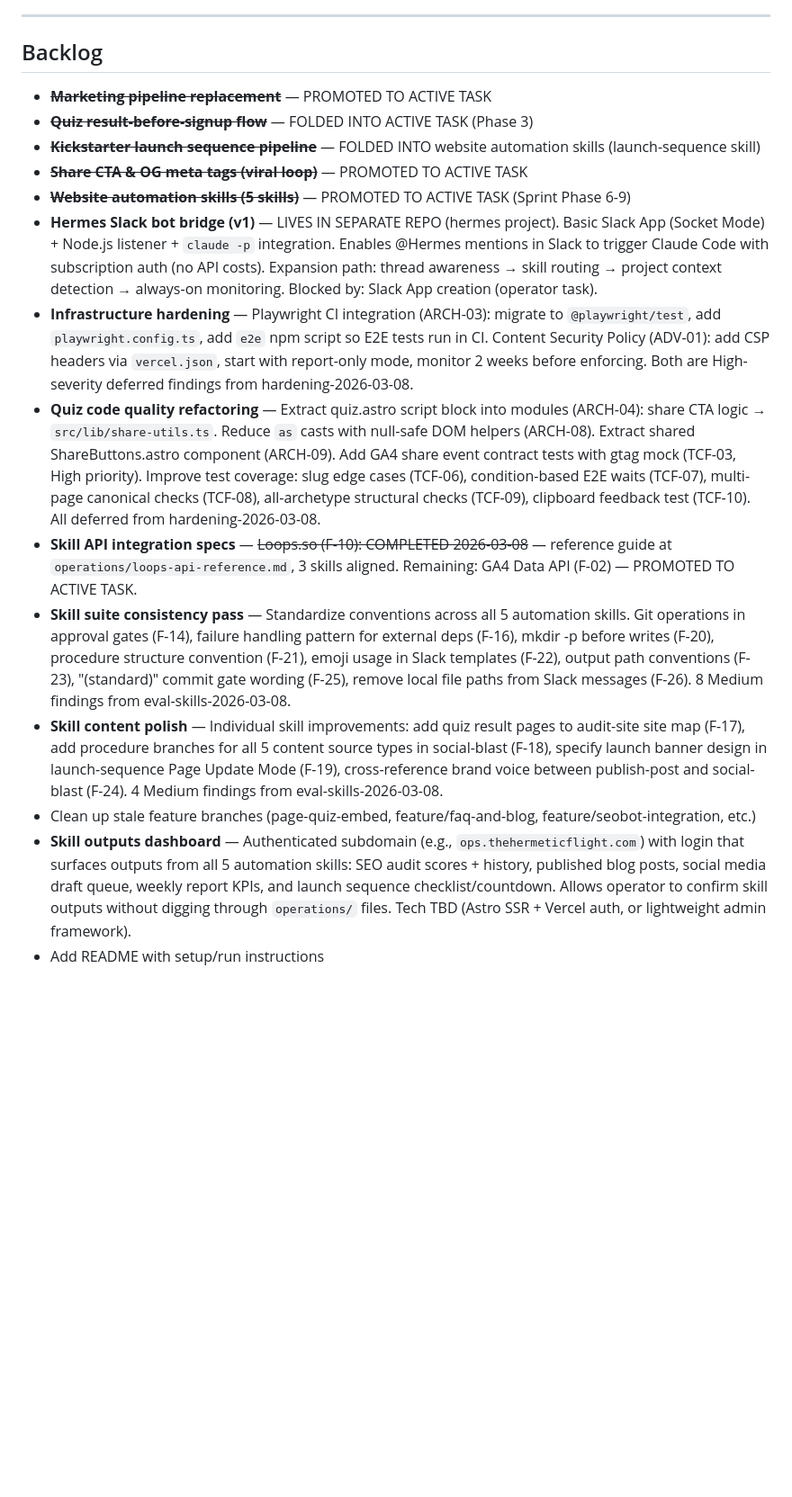
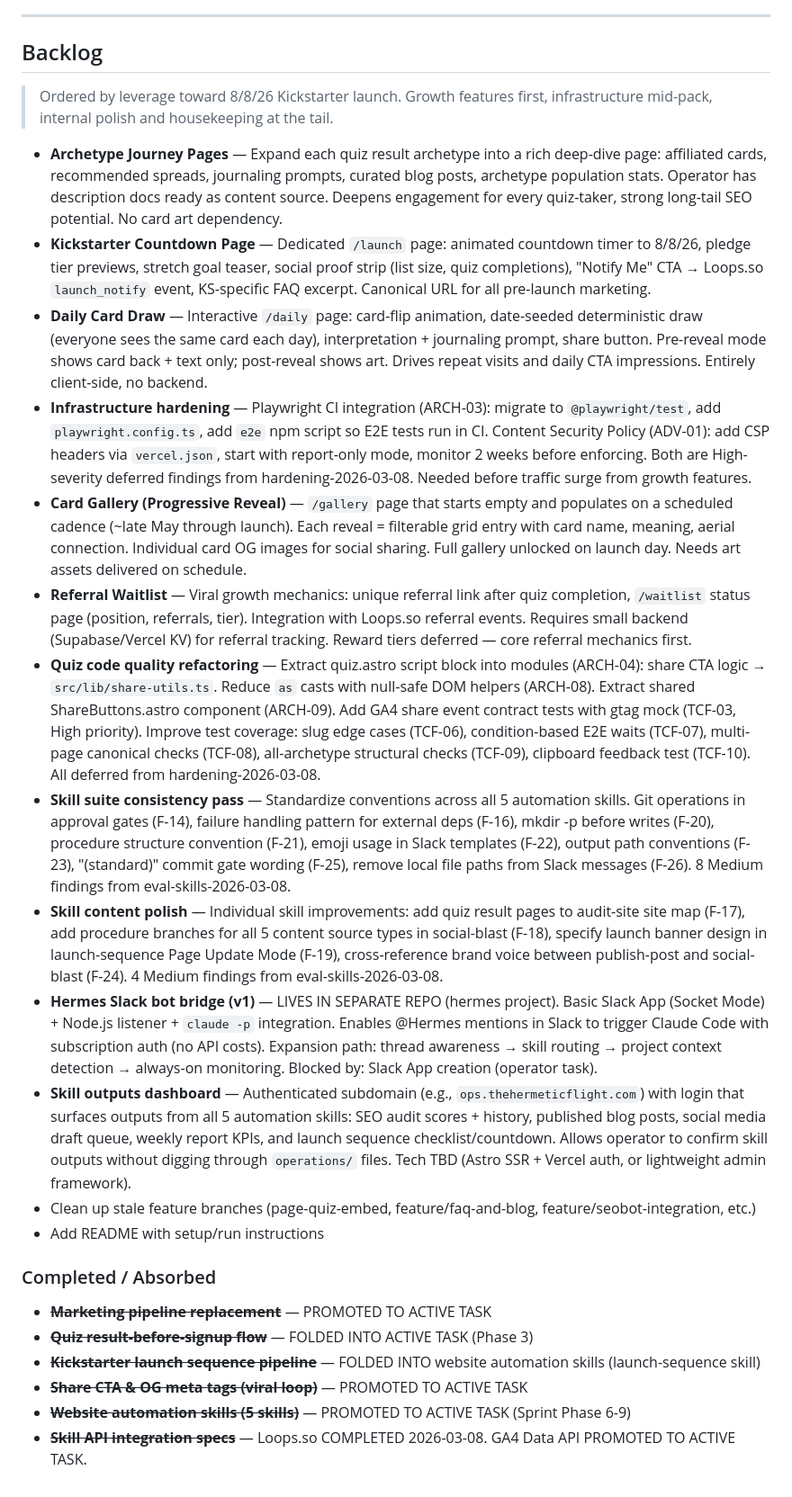
Before and after one commit to TayQuig/thehermeticflight, a Markdown page: operations/TASKBOARD.md, the part around one of its changes. Shown at 90% size. GitHub-like rendering; blank space fills up the shorter version.

```diff
--- a/operations/TASKBOARD.md
+++ b/operations/TASKBOARD.md
@@ -74,17 +74,28 @@ Task created 2026-03-08. GA4 credentials already in .env (GA4_PROPERTY_ID, GA4_S
 
 ## Backlog
 
+> Ordered by leverage toward 8/8/26 Kickstarter launch. Growth features first,
+> infrastructure mid-pack, internal polish and housekeeping at the tail.
+
+- **Archetype Journey Pages** — Expand each quiz result archetype into a rich deep-dive page: affiliated cards, recommended spreads, journaling prompts, curated blog posts, archetype population stats. Operator has description docs ready as content source. Deepens engagement for every quiz-taker, strong long-tail SEO potential. No card art dependency.
+- **Kickstarter Countdown Page** — Dedicated `/launch` page: animated countdown timer to 8/8/26, pledge tier previews, stretch goal teaser, social proof strip (list size, quiz completions), "Notify Me" CTA → Loops.so `launch_notify` event, KS-specific FAQ excerpt. Canonical URL for all pre-launch marketing.
+- **Daily Card Draw** — Interactive `/daily` page: card-flip animation, date-seeded deterministic draw (everyone sees the same card each day), interpretation + journaling prompt, share button. Pre-reveal mode shows card back + text only; post-reveal shows art. Drives repeat visits and daily CTA impressions. Entirely client-side, no backend.
+- **Infrastructure hardening** — Playwright CI integration (ARCH-03): migrate to `@playwright/test`, add `playwright.config.ts`, add `e2e` npm script so E2E tests run in CI. Content Security Policy (ADV-01): add CSP headers via `vercel.json`, start with report-only mode, monitor 2 weeks before enforcing. Both are High-severity deferred findings from hardening-2026-03-08. Needed before traffic surge from growth features.
+- **Card Gallery (Progressive Reveal)** — `/gallery` page that starts empty and populates on a scheduled cadence (~late May through launch). Each reveal = filterable grid entry with card name, meaning, aerial connection. Individual card OG images for social sharing. Full gallery unlocked on launch day. Needs art assets delivered on schedule.
+- **Referral Waitlist** — Viral growth mechanics: unique referral link after quiz completion, `/waitlist` status page (position, referrals, tier). Integration with Loops.so referral events. Requires small backend (Supabase/Vercel KV) for referral tracking. Reward tiers deferred — core referral mechanics first.
+- **Quiz code quality refactoring** — Extract quiz.astro script block into modules (ARCH-04): share CTA logic → `src/lib/share-utils.ts`. Reduce `as` casts with null-safe DOM helpers (ARCH-08). Extract shared ShareButtons.astro component (ARCH-09). Add GA4 share event contract tests with gtag mock (TCF-03, High priority). Improve test coverage: slug edge cases (TCF-06), condition-based E2E waits (TCF-07), multi-page canonical checks (TCF-08), all-archetype structural checks (TCF-09), clipboard feedback test (TCF-10). All deferred from hardening-2026-03-08.
+- **Skill suite consistency pass** — Standardize conventions across all 5 automation skills. Git operations in approval gates (F-14), failure handling pattern for external deps (F-16), mkdir -p before writes (F-20), procedure structure convention (F-21), emoji usage in Slack templates (F-22), output path conventions (F-23), "(standard)" commit gate wording (F-25), remove local file paths from Slack messages (F-26). 8 Medium findings from eval-skills-2026-03-08.
+- **Skill content polish** — Individual skill improvements: add quiz result pages to audit-site site map (F-17), add procedure branches for all 5 content source types in social-blast (F-18), specify launch banner design in launch-sequence Page Update Mode (F-19), cross-reference brand voice between publish-post and social-blast (F-24). 4 Medium findings from eval-skills-2026-03-08.
+- **Hermes Slack bot bridge (v1)** — LIVES IN SEPARATE REPO (hermes project). Basic Slack App (Socket Mode) + Node.js listener + `claude -p` integration. Enables @Hermes mentions in Slack to trigger Claude Code with subscription auth (no API costs). Expansion path: thread awareness → skill routing → project context detection → always-on monitoring. Blocked by: Slack App creation (operator task).
+- **Skill outputs dashboard** — Authenticated subdomain (e.g., `ops.thehermeticflight.com`) with login that surfaces outputs from all 5 automation skills: SEO audit scores + history, published blog posts, social media draft queue, weekly report KPIs, and launch sequence checklist/countdown. Allows operator to confirm skill outputs without digging through `operations/` files. Tech TBD (Astro SSR + Vercel auth, or lightweight admin framework).
+- Clean up stale feature branches (page-quiz-embed, feature/faq-and-blog, feature/seobot-integration, etc.)
+- Add README with setup/run instructions
+
+### Completed / Absorbed
+
 - ~~**Marketing pipeline replacement**~~ — PROMOTED TO ACTIVE TASK
 - ~~**Quiz result-before-signup flow**~~ — FOLDED INTO ACTIVE TASK (Phase 3)
 - ~~**Kickstarter launch sequence pipeline**~~ — FOLDED INTO website automation skills (launch-sequence skill)
 - ~~**Share CTA & OG meta tags (viral loop)**~~ — PROMOTED TO ACTIVE TASK
 - ~~**Website automation skills (5 skills)**~~ — PROMOTED TO ACTIVE TASK (Sprint Phase 6-9)
-- **Hermes Slack bot bridge (v1)** — LIVES IN SEPARATE REPO (hermes project). Basic Slack App (Socket Mode) + Node.js listener + `claude -p` integration. Enables @Hermes mentions in Slack to trigger Claude Code with subscription auth (no API costs). Expansion path: thread awareness → skill routing → project context detection → always-on monitoring. Blocked by: Slack App creation (operator task).
-- **Infrastructure hardening** — Playwright CI integration (ARCH-03): migrate to `@playwright/test`, add `playwright.config.ts`, add `e2e` npm script so E2E tests run in CI. Content Security Policy (ADV-01): add CSP headers via `vercel.json`, start with report-only mode, monitor 2 weeks before enforcing. Both are High-severity deferred findings from hardening-2026-03-08.
-- **Quiz code quality refactoring** — Extract quiz.astro script block into modules (ARCH-04): share CTA logic → `src/lib/share-utils.ts`. Reduce `as` casts with null-safe DOM helpers (ARCH-08). Extract shared ShareButtons.astro component (ARCH-09). Add GA4 share event contract tests with gtag mock (TCF-03, High priority). Improve test coverage: slug edge cases (TCF-06), condition-based E2E waits (TCF-07), multi-page canonical checks (TCF-08), all-archetype structural checks (TCF-09), clipboard feedback test (TCF-10). All deferred from hardening-2026-03-08.
-- **Skill API integration specs** — ~~Loops.so (F-10): COMPLETED 2026-03-08~~ — reference guide at `operations/loops-api-reference.md`, 3 skills aligned. Remaining: GA4 Data API (F-02) — PROMOTED TO ACTIVE TASK.
-- **Skill suite consistency pass** — Standardize conventions across all 5 automation skills. Git operations in approval gates (F-14), failure handling pattern for external deps (F-16), mkdir -p before writes (F-20), procedure structure convention (F-21), emoji usage in Slack templates (F-22), output path conventions (F-23), "(standard)" commit gate wording (F-25), remove local file paths from Slack messages (F-26). 8 Medium findings from eval-skills-2026-03-08.
-- **Skill content polish** — Individual skill improvements: add quiz result pages to audit-site site map (F-17), add procedure branches for all 5 content source types in social-blast (F-18), specify launch banner design in launch-sequence Page Update Mode (F-19), cross-reference brand voice between publish-post and social-blast (F-24). 4 Medium findings from eval-skills-2026-03-08.
-- Clean up stale feature branches (page-quiz-embed, feature/faq-and-blog, feature/seobot-integration, etc.)
-- **Skill outputs dashboard** — Authenticated subdomain (e.g., `ops.thehermeticflight.com`) with login that surfaces outputs from all 5 automation skills: SEO audit scores + history, published blog posts, social media draft queue, weekly report KPIs, and launch sequence checklist/countdown. Allows operator to confirm skill outputs without digging through `operations/` files. Tech TBD (Astro SSR + Vercel auth, or lightweight admin framework).
-- Add README with setup/run instructions
+- ~~**Skill API integration specs**~~ — Loops.so COMPLETED 2026-03-08. GA4 Data API PROMOTED TO ACTIVE TASK.
```
Also changed, not shown: other parts of operations/TASKBOARD.md (+3 -3 lines).
